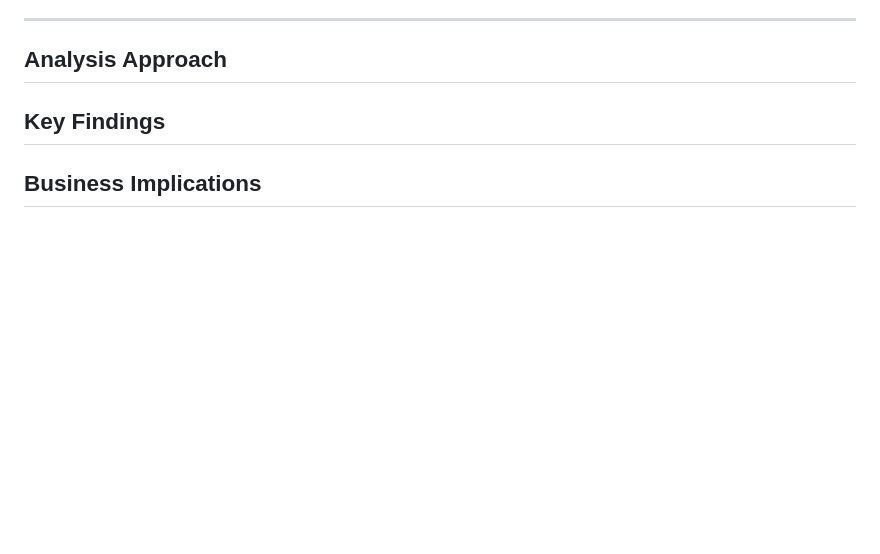
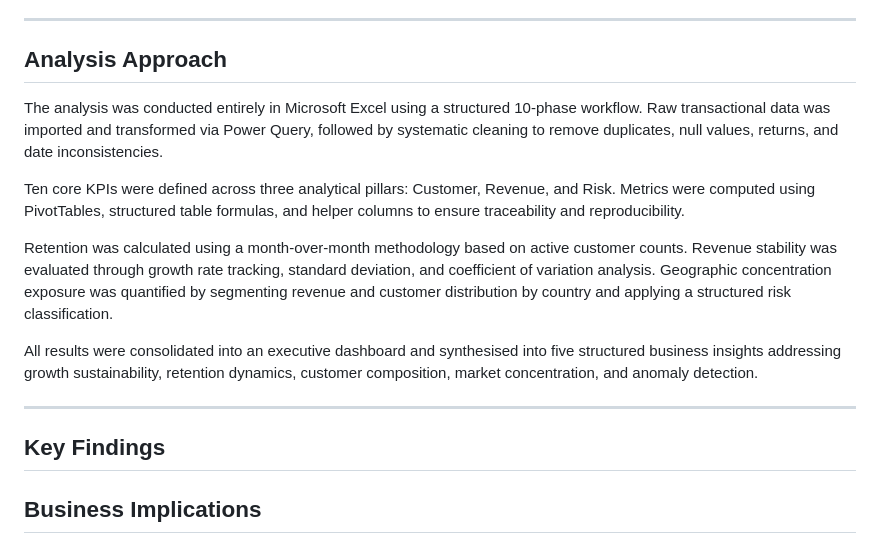
Before and after one commit to HarjiiBoss/excel-customer-retention-revenue-analysis, a Markdown page: README.md, the part around the change. Rendered like a GitHub page; blank space fills up the shorter version.

Commit message:
Enhance README with analysis approach and KPIs
Added detailed analysis approach and methodology for KPI evaluation.

```diff
--- a/README.md
+++ b/README.md
@@ -53,6 +53,16 @@ This analysis was structured around five core business questions:
 
 ## Analysis Approach
 
+The analysis was conducted entirely in Microsoft Excel using a structured 10-phase workflow. Raw transactional data was imported and transformed via Power Query, followed by systematic cleaning to remove duplicates, null values, returns, and date inconsistencies.
+
+Ten core KPIs were defined across three analytical pillars: Customer, Revenue, and Risk. Metrics were computed using PivotTables, structured table formulas, and helper columns to ensure traceability and reproducibility.
+
+Retention was calculated using a month-over-month methodology based on active customer counts. Revenue stability was evaluated through growth rate tracking, standard deviation, and coefficient of variation analysis. Geographic concentration exposure was quantified by segmenting revenue and customer distribution by country and applying a structured risk classification.
+
+All results were consolidated into an executive dashboard and synthesised into five structured business insights addressing growth sustainability, retention dynamics, customer composition, market concentration, and anomaly detection.
+
+---
+
 ## Key Findings
 
 ## Business Implications
```
